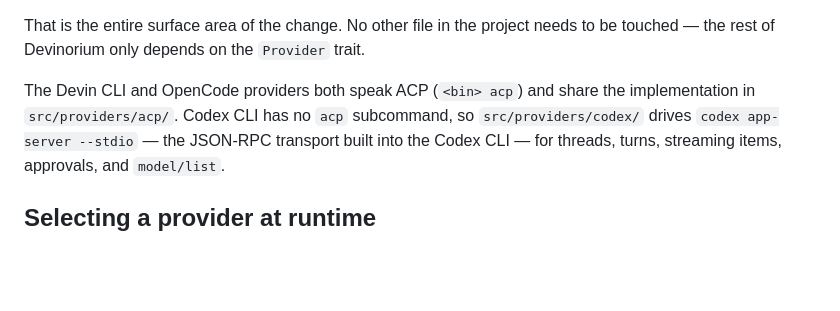
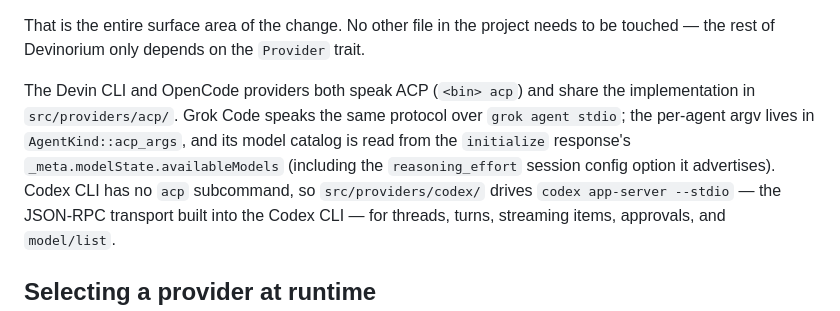
Before and after one commit to justacalico/devinorium, a Markdown page: docs/providers.md, the part around the change. Rendered like a GitHub page; blank space fills up the shorter version.

```diff
--- a/docs/providers.md
+++ b/docs/providers.md
@@ -68,7 +68,11 @@ needs to be touched — the rest of Devinorium only depends on the `Provider`
 trait.
 
 The Devin CLI and OpenCode providers both speak ACP (`<bin> acp`) and share the
-implementation in `src/providers/acp/`. Codex CLI has no `acp` subcommand, so
+implementation in `src/providers/acp/`. Grok Code speaks the same protocol over
+`grok agent stdio`; the per-agent argv lives in `AgentKind::acp_args`, and its
+model catalog is read from the `initialize` response's
+`_meta.modelState.availableModels` (including the `reasoning_effort` session
+config option it advertises). Codex CLI has no `acp` subcommand, so
 `src/providers/codex/` drives `codex app-server --stdio` — the JSON-RPC
 transport built into the Codex CLI — for threads, turns, streaming items,
 approvals, and `model/list`.
```
Also changed, not shown: README.md (+2 -1 lines).
